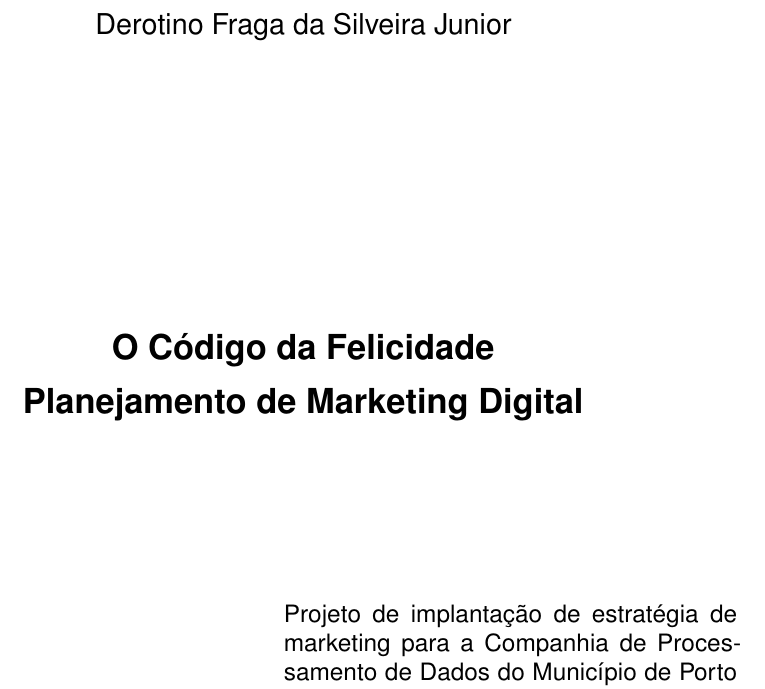
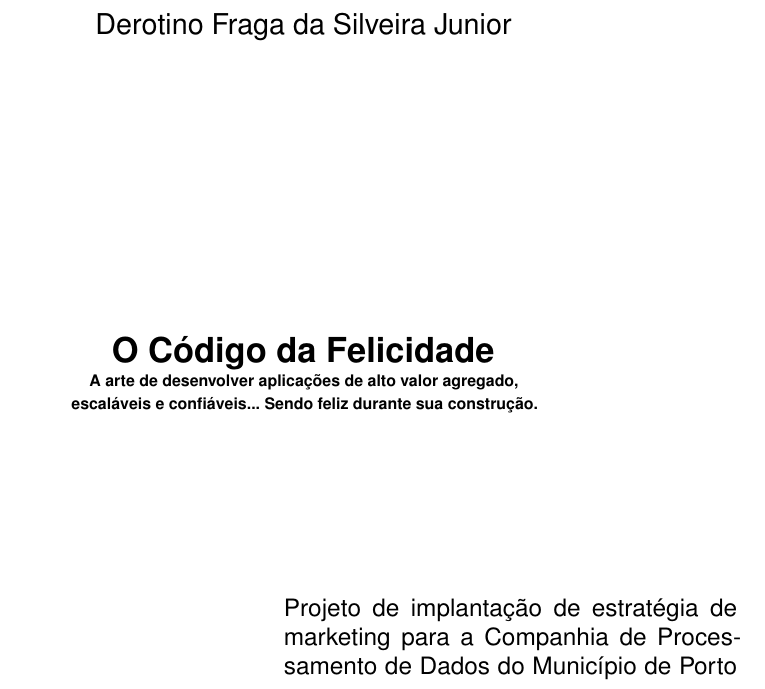
Before and after one commit to silveirado/projeto-mba-marketing, a LaTeX thesis (projeto-marketing-procempa.tex): part of page 2 of 14, cut so that both start at the same text. Compiled offline with pdfLaTeX; a missing font is replaced by an installed copy or a similar font.

Commit message:
Revisao 1

```diff
--- a/projeto-marketing-procempa.tex
+++ b/projeto-marketing-procempa.tex
@@ -24,7 +24,10 @@
 \renewcommand*\familydefault{\sfdefault}
 
 %Capa
-\titulo{O Código da Felicidade \\Planejamento de Marketing Digital}
+\titulo{O Código da Felicidade \\
+	\tiny A arte de desenvolver aplicações de alto valor agregado, \\
+	     escaláveis e confiáveis... Sendo feliz durante sua construção.
+}
 \autor{Derotino Fraga da Silveira Junior}
 \local{Brasil}
 \data{2016}
```
Also changed, not shown: projeto-marketing-procempa.pdf.
